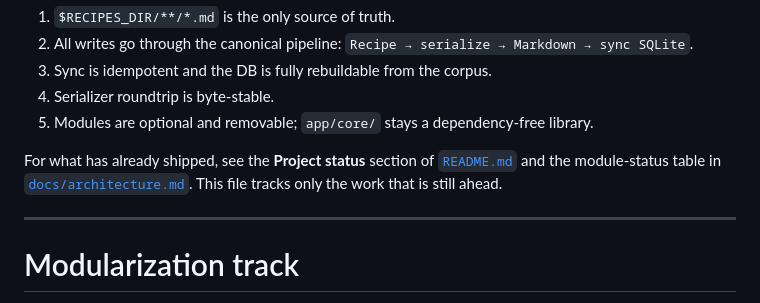
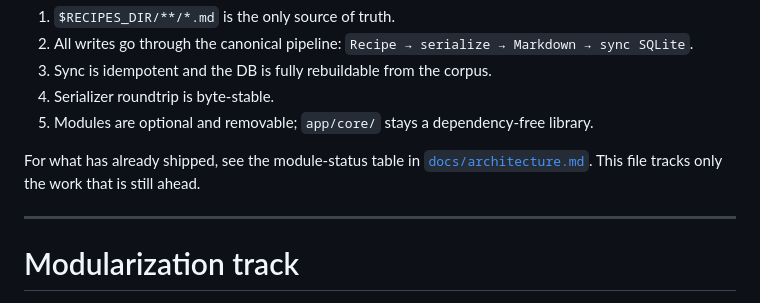
Before and after one commit to chriskasza/recipe-app, a Markdown page: TODO.md, the part around the change. Drawn GitHub-style.

Commit message:
docs: fix TODO pointer to removed README "Project status" section
The Project status section was dropped from the README in the restructure;
point shipped-work readers at the architecture.md module-status table only.

Co-Authored-By: Claude Opus 4.8 <noreply@anthropic.com>

```diff
--- a/TODO.md
+++ b/TODO.md
@@ -17,9 +17,8 @@ Architectural principles apply to every stage:
 4. Serializer roundtrip is byte-stable.
 5. Modules are optional and removable; `app/core/` stays a dependency-free library.
 
-For what has already shipped, see the **Project status** section of [`README.md`](README.md) and the
-module-status table in [`docs/architecture.md`](docs/architecture.md). This file tracks only the work
-that is still ahead.
+For what has already shipped, see the module-status table in
+[`docs/architecture.md`](docs/architecture.md). This file tracks only the work that is still ahead.
 
 ---
 
```
